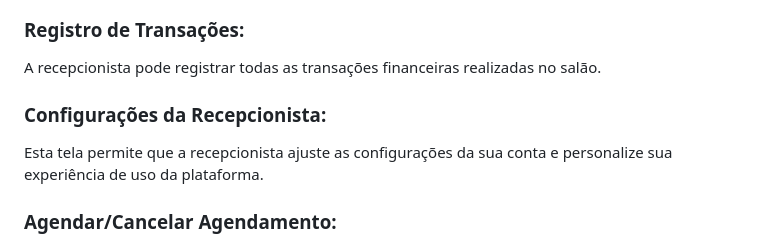
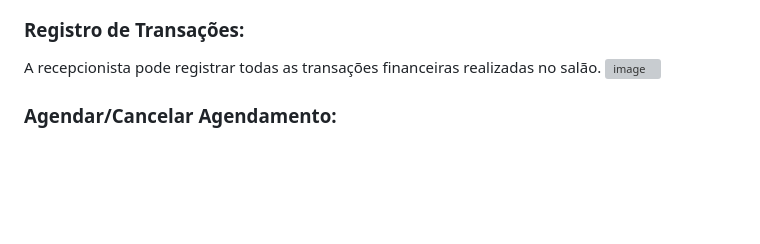
Before and after one commit to GabrielAlves027/ES2, a Markdown page: Doc/Jornada_Usuários/Jornadas.md, the part around one of its changes. Rendered like a GitHub page; blank space fills up the shorter version; grey boxes are pictures that could not be loaded.

```diff
--- a/Doc/Jornada_Usuários/Jornadas.md
+++ b/Doc/Jornada_Usuários/Jornadas.md
@@ -49,7 +56,8 @@ Aqui, a recepcionista pode visualizar o estoque atual de produtos disponíveis p
 ### Registro de Transações:
 A recepcionista pode registrar todas as transações financeiras realizadas no salão.
-### Configurações da Recepcionista:
-Esta tela permite que a recepcionista ajuste as configurações da sua conta e personalize sua experiência de uso da plataforma.
+![image](https://github.com/ARMCardoso/ES2/assets/103678227/e57e7a58-3c0a-4668-a35a-9d8b34481c29)
+
+
 ### Agendar/Cancelar Agendamento:
 A recepcionista acessa esta tela para agendar novos serviços para clientes ou cancelar agendamentos existentes conforme solicitado.
 Ela visualiza os horários disponíveis, seleciona o serviço desejado e reserva o horário para o cliente.
```
Also changed, not shown: other parts of Doc/Jornada_Usuários/Jornadas.md (+17 -1 lines).
